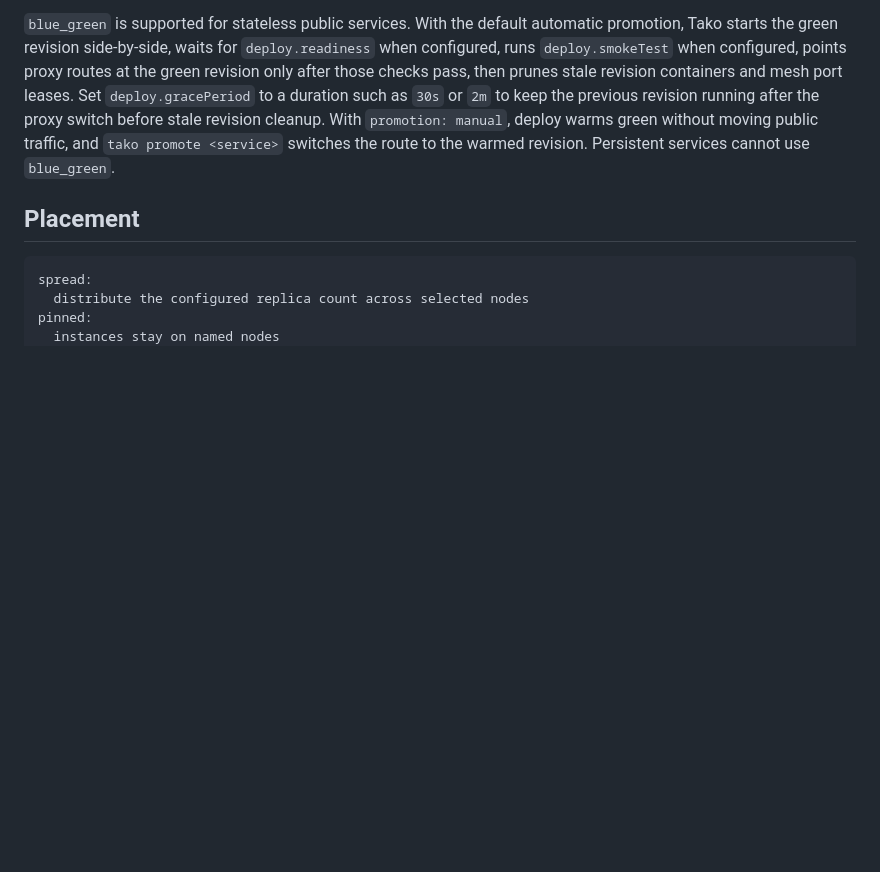
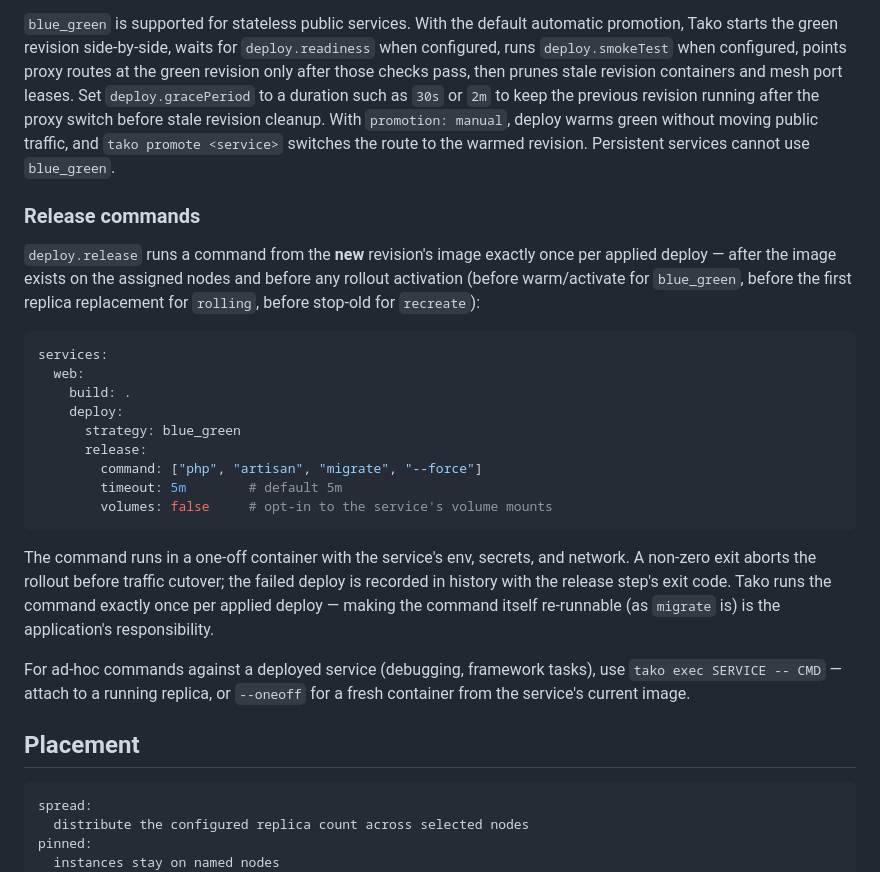
Before and after one commit to redentordev/tako-cli, a Markdown page: docs/ORCHESTRATION-MODEL.md, the part around the change. GitHub-like rendering; blank space fills up the shorter version.

````diff
--- a/docs/ORCHESTRATION-MODEL.md
+++ b/docs/ORCHESTRATION-MODEL.md
@@ -335,6 +335,35 @@ revision running after the proxy switch before stale revision cleanup. With
 `tako promote <service>` switches the route to the warmed revision. Persistent
 services cannot use `blue_green`.
 
+### Release commands
+
+`deploy.release` runs a command from the **new** revision's image exactly once
+per applied deploy — after the image exists on the assigned nodes and before
+any rollout activation (before warm/activate for `blue_green`, before the
+first replica replacement for `rolling`, before stop-old for `recreate`):
+
+```yaml
+services:
+  web:
+    build: .
+    deploy:
+      strategy: blue_green
+      release:
+        command: ["php", "artisan", "migrate", "--force"]
+        timeout: 5m        # default 5m
+        volumes: false     # opt-in to the service's volume mounts
+```
+
+The command runs in a one-off container with the service's env, secrets, and
+network. A non-zero exit aborts the rollout before traffic cutover; the failed
+deploy is recorded in history with the release step's exit code. Tako runs the
+command exactly once per applied deploy — making the command itself
+re-runnable (as `migrate` is) is the application's responsibility.
+
+For ad-hoc commands against a deployed service (debugging, framework tasks),
+use `tako exec SERVICE -- CMD` — attach to a running replica, or `--oneoff`
+for a fresh container from the service's current image.
+
 ## Placement
 
 ```text
````
Also changed, not shown: docs/MACHINE-INTERFACE.md (+14 -3 lines).
